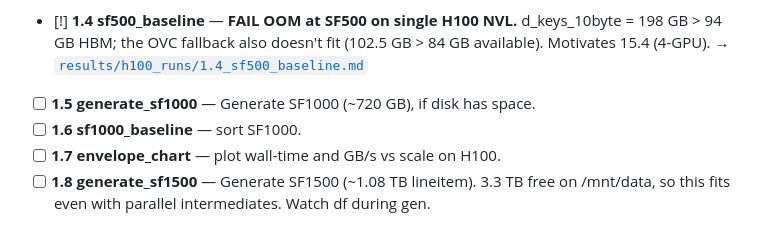
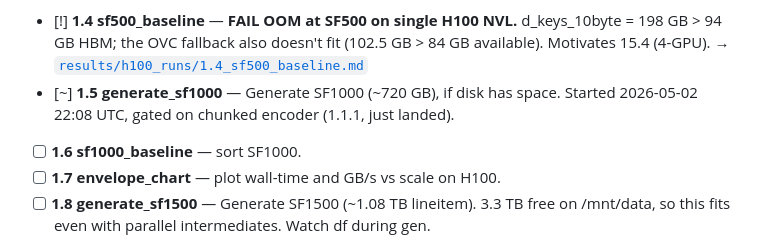
Before and after one commit to cmbenello/gpu-research, a Markdown page: h100/research_queue.md, the part around the change. Drawn GitHub-style.

Commit message:
h100/1.5: claim generate_sf1000 [~]

```diff
--- a/h100/research_queue.md
+++ b/h100/research_queue.md
@@ -24,7 +24,7 @@ The loop is allowed to **add new experiments** at the bottom when findings warra
 - [x] **1.2 sf300_baseline** — SF300 baseline best 10.10 s / 21.4 GB/s warm; bitpack best 8.94 s / 24.2 GB/s warm (+13%). RTX 6000 OOMs at this scale. **First clean H100 win.** OVC architecture engages here, compact upload PCIe = 50.4 GB (5× compression). → [`results/h100_runs/1.2_sf300_baseline.md`](../results/h100_runs/1.2_sf300_baseline.md)
 - [x] **1.3 generate_sf500** — Generated 360 GB in 2623 s (43.7 min), peak RSS 686 GB. → [`results/h100_runs/1.3_generate_sf500.md`](../results/h100_runs/1.3_generate_sf500.md). **WARNING:** the same code path projects to peak RSS ~1.2 TB at SF1000 — won't fit on this box; gate 1.5/1.6 on chunked-encoder fix (1.1.1).
 - [!] **1.4 sf500_baseline** — **FAIL OOM at SF500 on single H100 NVL.** d_keys_10byte = 198 GB > 94 GB HBM; the OVC fallback also doesn't fit (102.5 GB > 84 GB available). Motivates 15.4 (4-GPU). → [`results/h100_runs/1.4_sf500_baseline.md`](../results/h100_runs/1.4_sf500_baseline.md)
-- [ ] **1.5 generate_sf1000** — Generate SF1000 (~720 GB), if disk has space.
+- [~] **1.5 generate_sf1000** — Generate SF1000 (~720 GB), if disk has space. Started 2026-05-02 22:08 UTC, gated on chunked encoder (1.1.1, just landed).
 - [ ] **1.6 sf1000_baseline** — sort SF1000.
 - [ ] **1.7 envelope_chart** — plot wall-time and GB/s vs scale on H100.
 - [ ] **1.8 generate_sf1500** — Generate SF1500 (~1.08 TB lineitem). 3.3 TB free on /mnt/data, so this fits even with parallel intermediates. Watch df during gen.
```
